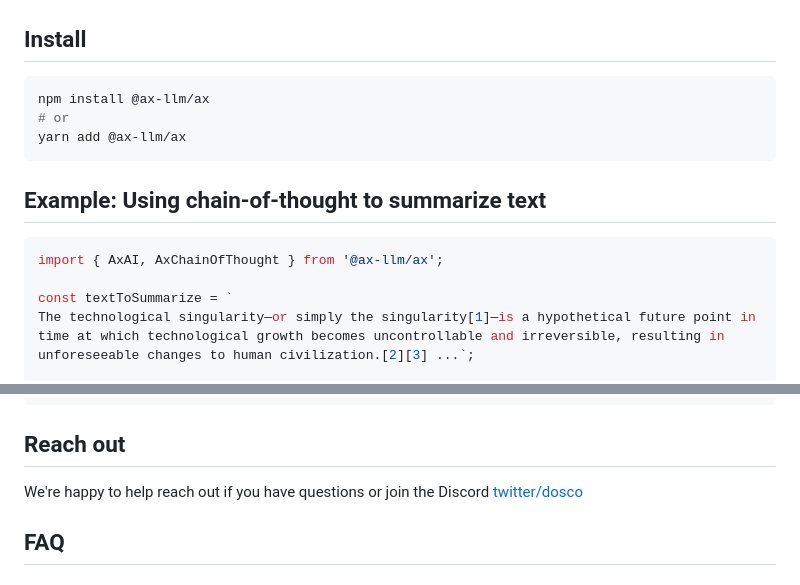
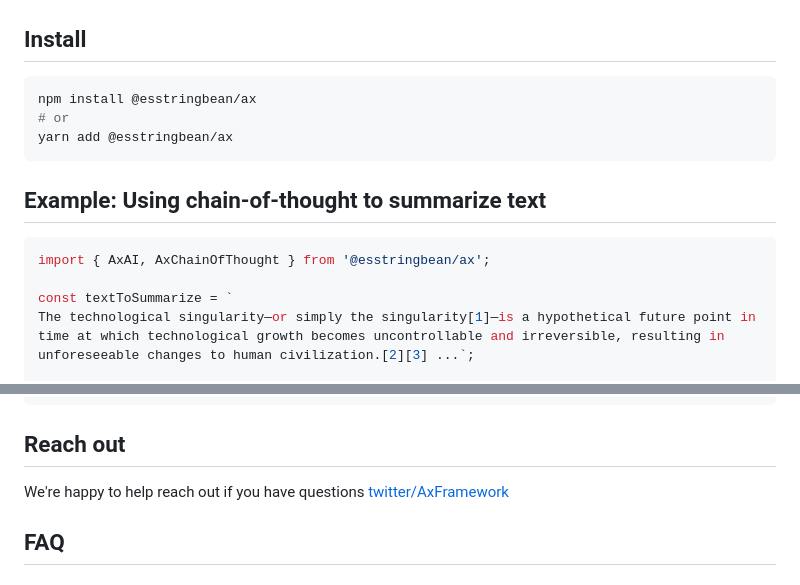
Before and after one commit to esstringbean/AXFramework, a Markdown page: README.md, 2 parts joined by grey strips. Rendered like a GitHub page.

````diff
--- a/README.md
+++ b/README.md
@@ -77,15 +74,15 @@ You can have multiple input and output fields, and each field can be of the type
 ## Install
 
 ```bash
-npm install @ax-llm/ax
+npm install @esstringbean/ax
 # or
-yarn add @ax-llm/ax
+yarn add @esstringbean/ax
 ```
 
 ## Example: Using chain-of-thought to summarize text
 
 ```typescript
-import { AxAI, AxChainOfThought } from '@ax-llm/ax';
+import { AxAI, AxChainOfThought } from '@esstringbean/ax';
 
 const textToSummarize = `
 The technological singularity—or simply the singularity[1]—is a hypothetical future point in time at which technological growth becomes uncontrollable and irreversible, resulting in unforeseeable changes to human civilization.[2][3] ...`;
@@ -620,8 +617,8 @@ ai.setOptions({ debug: true });
 
 ## Reach out
 
-We're happy to help reach out if you have questions or join the Discord
-[twitter/dosco](https://twitter.com/dosco)
+We're happy to help reach out if you have questions
+[twitter/AxFramework](https://twitter.com/AxFramework)
 
 ## FAQ
 
````
Also changed, not shown: other parts of README.md (+2 -5 lines).
